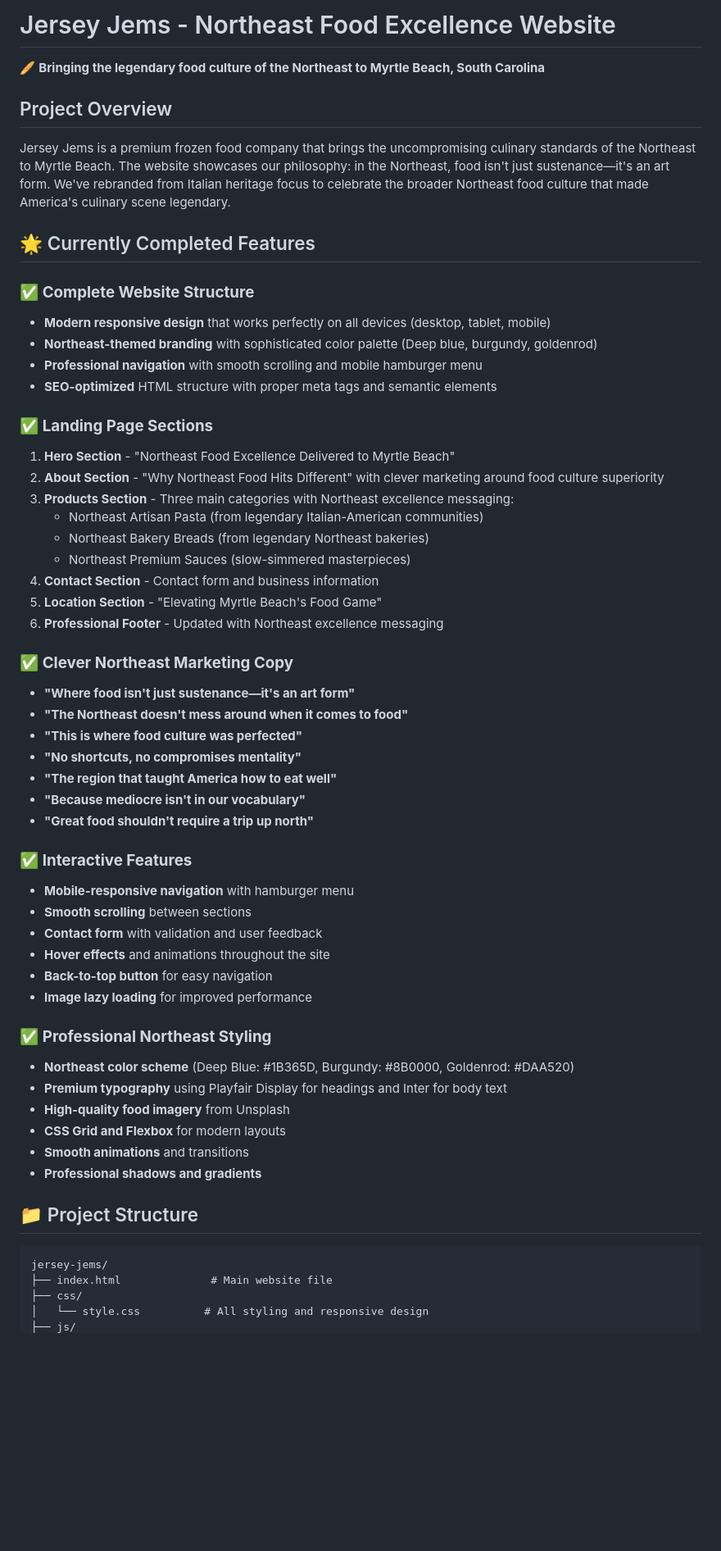
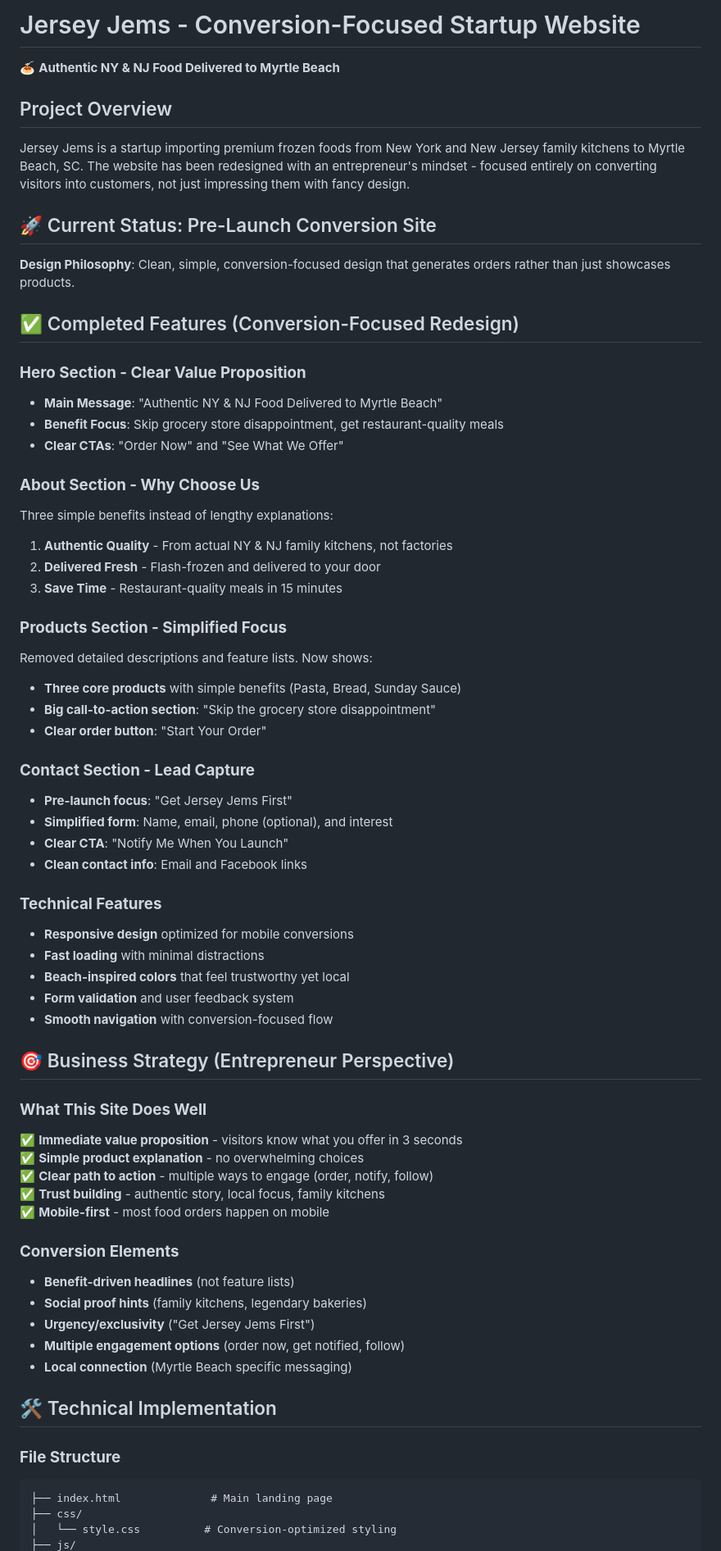
Before and after one commit to shawnlandau/JerseyJems, a Markdown page: README.md, the part around the change printed below. Shown: that part at 82% size. Rendered like a GitHub page; blank space fills up the shorter version.

````diff
--- a/README.md
+++ b/README.md
@@ -1,60 +1,68 @@
-# Jersey Jems - Northeast Food Excellence Website
+# Jersey Jems - Conversion-Focused Startup Website
 
-🥖 **Bringing the legendary food culture of the Northeast to Myrtle Beach, South Carolina**
+🍝 **Authentic NY & NJ Food Delivered to Myrtle Beach**
 
 ## Project Overview
 
-Jersey Jems is a premium frozen food company that brings the uncompromising culinary standards of the Northeast to Myrtle Beach. The website showcases our philosophy: in the Northeast, food isn't just sustenance—it's an art form. We've rebranded from Italian heritage focus to celebrate the broader Northeast food culture that made America's culinary scene legendary.
+Jersey Jems is a startup importing premium frozen foods from New York and New Jersey family kitchens to Myrtle Beach, SC. The website has been redesigned with an entrepreneur's mindset - focused entirely on converting visitors into customers, not just impressing them with fancy design.
 
-## 🌟 Currently Completed Features
+## 🚀 Current Status: Pre-Launch Conversion Site
 
-### ✅ **Complete Website Structure**
-- **Modern responsive design** that works perfectly on all devices (desktop, tablet, mobile)
-- **Northeast-themed branding** with sophisticated color palette (Deep blue, burgundy, goldenrod)
-- **Professional navigation** with smooth scrolling and mobile hamburger menu
-- **SEO-optimized** HTML structure with proper meta tags and semantic elements
+**Design Philosophy**: Clean, simple, conversion-focused design that generates orders rather than just showcases products.
 
-### ✅ **Landing Page Sections**
-1. **Hero Section** - "Northeast Food Excellence Delivered to Myrtle Beach"
-2. **About Section** - "Why Northeast Food Hits Different" with clever marketing around food culture superiority
-3. **Products Section** - Three main categories with Northeast excellence messaging:
-   - Northeast Artisan Pasta (from legendary Italian-American communities)
-   - Northeast Bakery Breads (from legendary Northeast bakeries)
-   - Northeast Premium Sauces (slow-simmered masterpieces)
-4. **Contact Section** - Contact form and business information
-5. **Location Section** - "Elevating Myrtle Beach's Food Game"
-6. **Professional Footer** - Updated with Northeast excellence messaging
+## ✅ Completed Features (Conversion-Focused Redesign)
 
-### ✅ **Clever Northeast Marketing Copy**
-- **"Where food isn't just sustenance—it's an art form"**
-- **"The Northeast doesn't mess around when it comes to food"**
-- **"This is where food culture was perfected"**
-- **"No shortcuts, no compromises mentality"**
-- **"The region that taught America how to eat well"**
-- **"Because mediocre isn't in our vocabulary"**
-- **"Great food shouldn't require a trip up north"**
+### **Hero Section - Clear Value Proposition**
+- **Main Message**: "Authentic NY & NJ Food Delivered to Myrtle Beach"
+- **Benefit Focus**: Skip grocery store disappointment, get restaurant-quality meals
+- **Clear CTAs**: "Order Now" and "See What We Offer"
 
-### ✅ **Interactive Features**
-- **Mobile-responsive navigation** with hamburger menu
-- **Smooth scrolling** between sections
-- **Contact form** with validation and user feedback
-- **Hover effects** and animations throughout the site
-- **Back-to-top button** for easy navigation
-- **Image lazy loading** for improved performance
+### **About Section - Why Choose Us**
+Three simple benefits instead of lengthy explanations:
+1. **Authentic Quality** - From actual NY & NJ family kitchens, not factories
+2. **Delivered Fresh** - Flash-frozen and delivered to your door
+3. **Save Time** - Restaurant-quality meals in 15 minutes
 
-### ✅ **Professional Northeast Styling**
-- **Northeast color scheme** (Deep Blue: #1B365D, Burgundy: #8B0000, Goldenrod: #DAA520)
-- **Premium typography** using Playfair Display for headings and Inter for body text
-- **High-quality food imagery** from Unsplash
-- **CSS Grid and Flexbox** for modern layouts
-- **Smooth animations** and transitions
-- **Professional shadows and gradients**
+### **Products Section - Simplified Focus**
+Removed detailed descriptions and feature lists. Now shows:
+- **Three core products** with simple benefits (Pasta, Bread, Sunday Sauce)
+- **Big call-to-action section**: "Skip the grocery store disappointment"
+- **Clear order button**: "Start Your Order"
 
-## 📁 Project Structure
+### **Contact Section - Lead Capture**
+- **Pre-launch focus**: "Get Jersey Jems First"
+- **Simplified form**: Name, email, phone (optional), and interest
+- **Clear CTA**: "Notify Me When You Launch"
+- **Clean contact info**: Email and Facebook links
 
+### **Technical Features**
+- **Responsive design** optimized for mobile conversions
+- **Fast loading** with minimal distractions
+- **Beach-inspired colors** that feel trustworthy yet local
+- **Form validation** and user feedback system
+- **Smooth navigation** with conversion-focused flow
+
+## 🎯 Business Strategy (Entrepreneur Perspective)
+
+### **What This Site Does Well**
+✅ **Immediate value proposition** - visitors know what you offer in 3 seconds
+✅ **Simple product explanation** - no overwhelming choices
+✅ **Clear path to action** - multiple ways to engage (order, notify, follow)
+✅ **Trust building** - authentic story, local focus, family kitchens
+✅ **Mobile-first** - most food orders happen on mobile
+
+### **Conversion Elements**
+- **Benefit-driven headlines** (not feature lists)
+- **Social proof hints** (family kitchens, legendary bakeries)
+- **Urgency/exclusivity** ("Get Jersey Jems First")
+- **Multiple engagement options** (order now, get notified, follow)
+- **Local connection** (Myrtle Beach specific messaging)
+
+## 🛠 Technical Implementation
+
+### **File Structure**
 ```
-jersey-jems/
-├── index.html              # Main website file
+├── index.html              # Main landing page
 ├── css/
-│   └── style.css          # All styling and responsive design
+│   └── style.css          # Conversion-optimized styling
 ├── js/
````
Also changed, not shown: other parts of README.md (+32 -143 lines).
